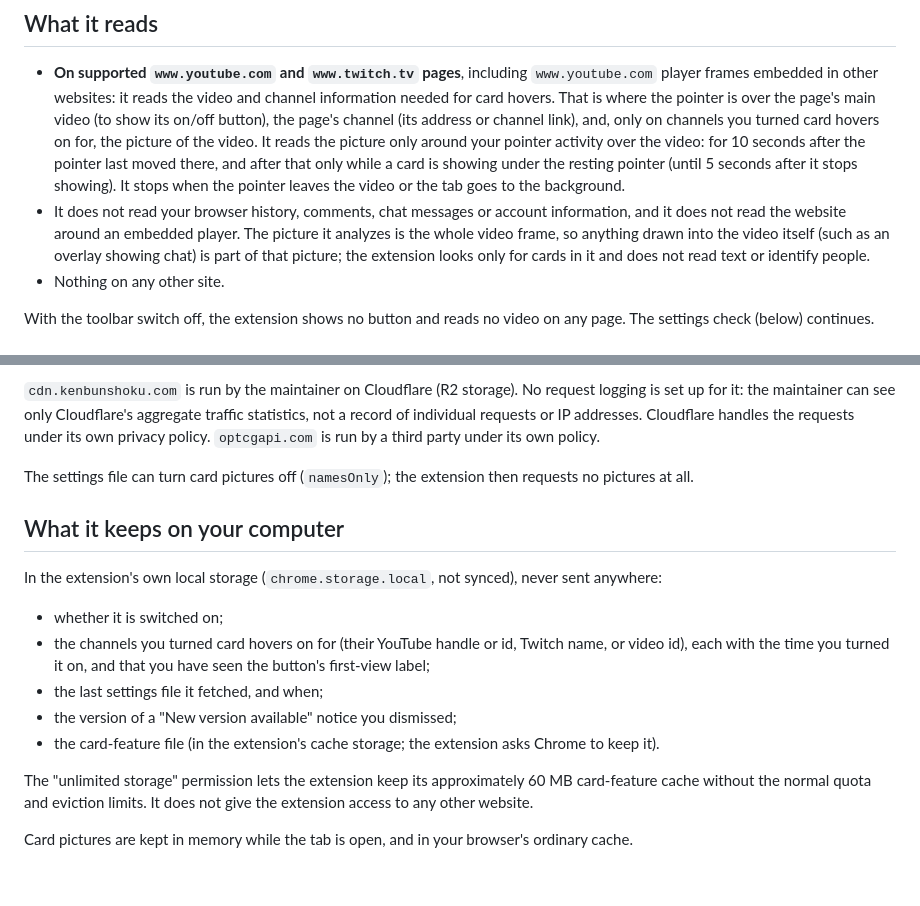
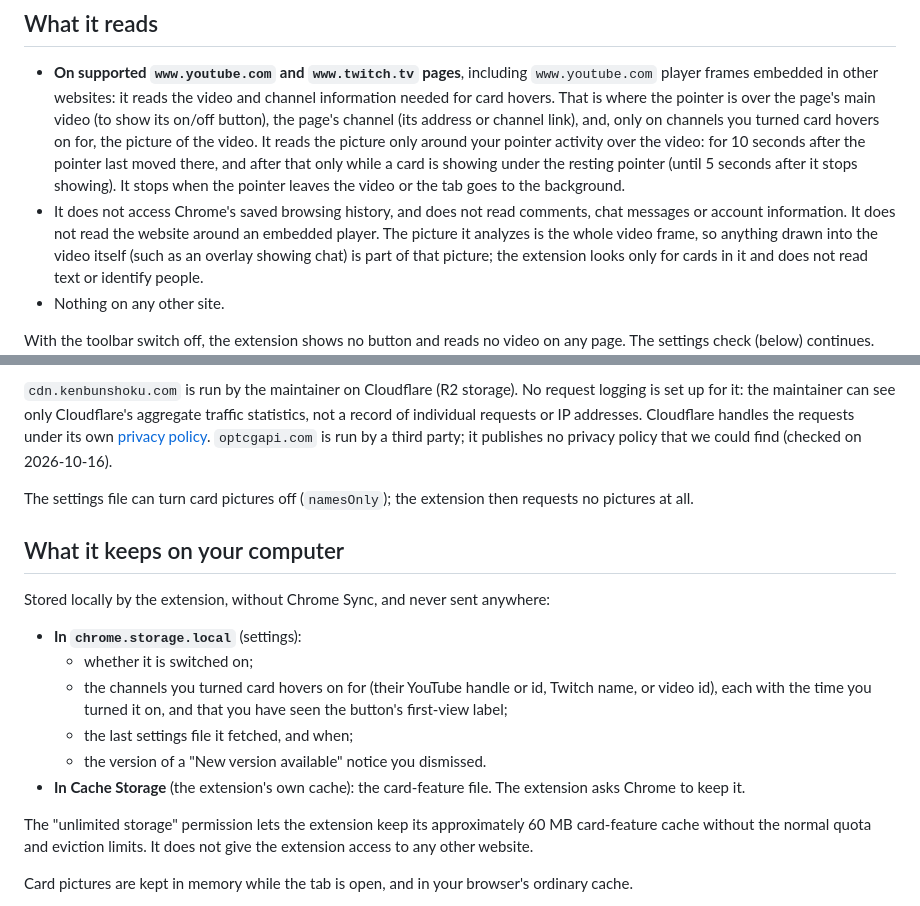
Before and after one commit to ryangswe/kenbunshoku, a Markdown page: PRIVACY.md, 2 parts joined by grey strips. Rendered like a GitHub page; blank space fills up the shorter version.

```diff
--- a/PRIVACY.md
+++ b/PRIVACY.md
@@ -23,8 +23,8 @@ videos. This page says what it reads, what it sends, and what it keeps.
   activity over the video: for 10 seconds after the pointer last moved there, and after that
   only while a card is showing under the resting pointer (until 5 seconds after it stops
   showing). It stops when the pointer leaves the video or the tab goes to the background.
-- It does not read your browser history, comments, chat messages or account information, and it
-  does not read the website around an embedded player. The picture it analyzes is the whole
+- It does not access Chrome's saved browsing history, and does not read comments, chat messages
+  or account information. It does not read the website around an embedded player. The picture it analyzes is the whole
   video frame, so anything drawn into the video itself (such as an overlay showing chat) is part
   of that picture; the extension looks only for cards in it and does not read text or identify
   people.
@@ -59,22 +59,25 @@ the channels you turned on.
 `cdn.kenbunshoku.com` is run by the maintainer on Cloudflare (R2 storage). No request logging is
 set up for it: the maintainer can see only Cloudflare's aggregate traffic statistics, not a
 record of individual requests or IP addresses. Cloudflare handles the requests under its own
-privacy policy. `optcgapi.com` is run by a third party under its own policy.
+[privacy policy](https://www.cloudflare.com/privacypolicy/). `optcgapi.com` is run by a third
+party; it publishes no privacy policy that we could find (checked on 2026-10-16).
 
 The settings file can turn card pictures off (`namesOnly`); the extension then requests no
 pictures at all.
 
 ## What it keeps on your computer
 
-In the extension's own local storage (`chrome.storage.local`, not synced), never sent anywhere:
+Stored locally by the extension, without Chrome Sync, and never sent anywhere:
 
-- whether it is switched on;
-- the channels you turned card hovers on for (their YouTube handle or id, Twitch name, or video id),
-  each with the time you turned it on, and that you have seen the button's first-view label;
-- the last settings file it fetched, and when;
-- the version of a "New version available" notice you dismissed;
-- the card-feature file (in the extension's cache storage; the extension asks Chrome to keep
-  it).
+- **In `chrome.storage.local`** (settings):
+  - whether it is switched on;
+  - the channels you turned card hovers on for (their YouTube handle or id, Twitch name, or
+    video id), each with the time you turned it on, and that you have seen the button's
+    first-view label;
+  - the last settings file it fetched, and when;
+  - the version of a "New version available" notice you dismissed.
+- **In Cache Storage** (the extension's own cache): the card-feature file. The extension asks
+  Chrome to keep it.
 
 The "unlimited storage" permission lets the extension keep its approximately 60 MB card-feature
 cache without the normal quota and eviction limits. It does not give the extension access to any
```
Also changed, not shown: README.md (+13 -6 lines).
